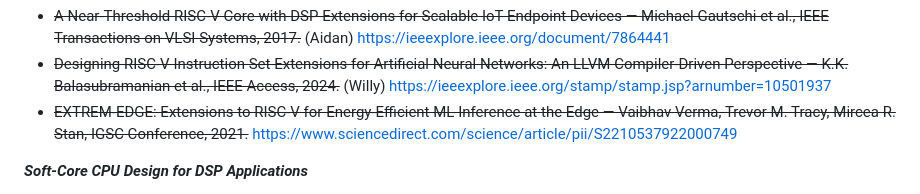
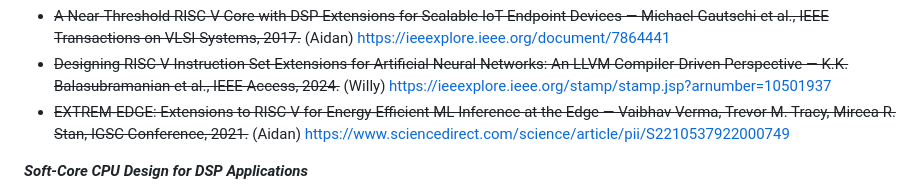
Before and after one commit to wmtennyson/RV32I-Core-with-MAC-Extension, a Markdown page: docs/notes.md, the part around the change. Drawn GitHub-style.

```diff
--- a/docs/notes.md
+++ b/docs/notes.md
@@ -40,7 +40,7 @@ _**RISC-V Custom DSP Extensions**_
            https://ieeexplore.ieee.org/document/7864441
 - ~~Designing RISC-V Instruction Set Extensions for Artificial Neural Networks: An LLVM Compiler-Driven Perspective — K.K. Balasubramanian et al., IEEE Access, 2024.~~ (Willy)
            https://ieeexplore.ieee.org/stamp/stamp.jsp?arnumber=10501937
-- ~~EXTREM-EDGE: Extensions to RISC-V for Energy-Efficient ML Inference at the Edge — Vaibhav Verma, Trevor M. Tracy, Mircea R. Stan, IGSC Conference, 2021.~~
+- ~~EXTREM-EDGE: Extensions to RISC-V for Energy-Efficient ML Inference at the Edge — Vaibhav Verma, Trevor M. Tracy, Mircea R. Stan, IGSC Conference, 2021.~~ (Aidan)
            https://www.sciencedirect.com/science/article/pii/S2210537922000749
 
 _**Soft-Core CPU Design for DSP Applications**_
```
